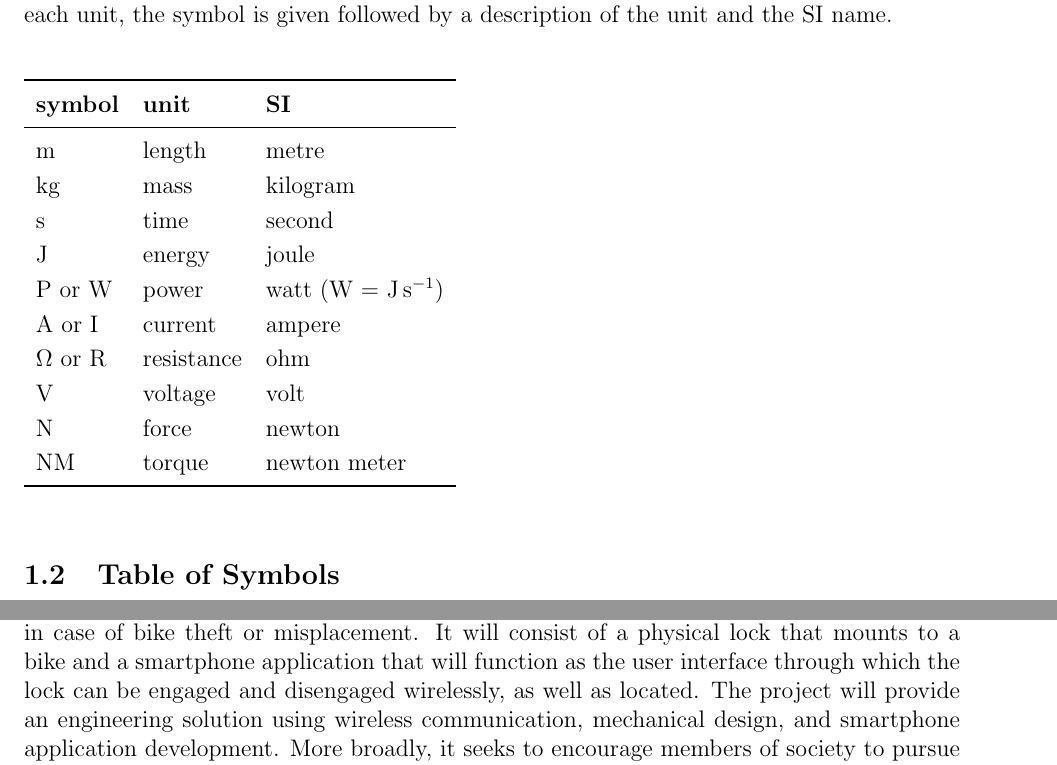
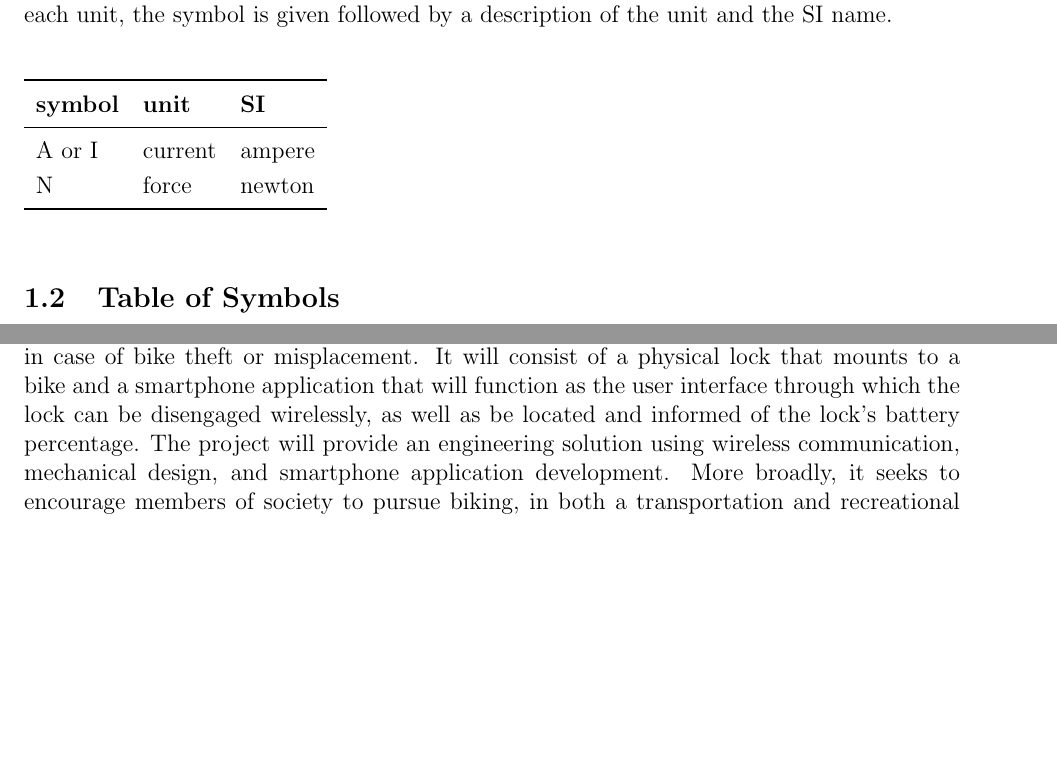
Before and after one commit to NevoAbigail/Capstone, a LaTeX document (docs/SRS/SRS.tex): two parts of pages 5 and 6 of 29, joined at a grey line, cut so that both start at the same text, the shorter picture padded with empty space. Compiled offline with pdfLaTeX.

Commit message:
introductions

```diff
--- a/docs/SRS/SRS.tex
+++ b/docs/SRS/SRS.tex
@@ -209,16 +209,8 @@ description of the unit and the SI name.
     \toprule
     \textbf{symbol} & \textbf{unit} & \textbf{SI}\\
     \midrule
-    \si{\metre} & length & metre\\
-    \si{\kilogram} & mass	& kilogram\\
-    \si{\second} & time & second\\
-    \si{\joule} & energy & joule\\
-    P or \si{\watt} & power & watt (W = \si{\joule\per\second})\\
     \si{\ampere} or I& current & ampere\\
-    \si{\ohm} or R& resistance & ohm\\
-    \si{\volt} & voltage & volt\\
     \si{\newton} & force & newton\\
-    \si{\newton}M & torque & newton meter\\
     \bottomrule
   \end{tabular}
 \end{table}
@@ -269,7 +261,7 @@ $A_\text{num}$ & actuation/charge & number of actuations per charge\\
 
 \section{Introduction}
 
-The purpose of the SmartLock project is to design and build a product that will provide bicycle users with a safer, easier, and more accessible way to secure their bike(s) through their smartphone. Additionally, it will provide users with a GPS feature to locate the lock in case of bike theft or misplacement.  It will consist of a physical lock that mounts to a bike and a smartphone application that will function as the user interface through which the lock can be engaged and disengaged wirelessly, as well as located. The project will provide an engineering solution using wireless communication, mechanical design, and smartphone application development. More broadly, it seeks to encourage members of society to pursue biking, in both a transportation and recreational capacity, improving the health of society’s citizens and its environment.
+The purpose of the SmartLock project is to design and build a product that will provide bicycle users with a safer, easier, and more accessible way to secure their bike(s) through their smartphone. Additionally, it will provide users with a GPS feature to locate the lock in case of bike theft or misplacement.  It will consist of a physical lock that mounts to a bike and a smartphone application that will function as the user interface through which the lock can be disengaged wirelessly, as well as be located and informed of the lock's battery percentage. The project will provide an engineering solution using wireless communication, mechanical design, and smartphone application development. More broadly, it seeks to encourage members of society to pursue biking, in both a transportation and recreational capacity, improving the health of society’s citizens and its environment.
 
 \subsection{Purpose of Document}
 
```
Also changed, not shown: docs/Design/SystDesign/SystDes.tex (+2 -2 lines), docs/DevelopmentPlan/DevelopmentPlan.tex (+1 -1 lines), docs/HazardAnalysis/HazardAnalysis.tex (+2 -0 lines), docs/ProblemStatementAndGoals/ProblemStatement.tex (+5 -5 lines), docs/DevelopmentPlan/DevelopmentPlan.pdf, docs/HazardAnalysis/HazardAnalysis.pdf, docs/ProblemStatementAndGoals/ProblemStatement.pdf, docs/SRS/SRS.pdf.
